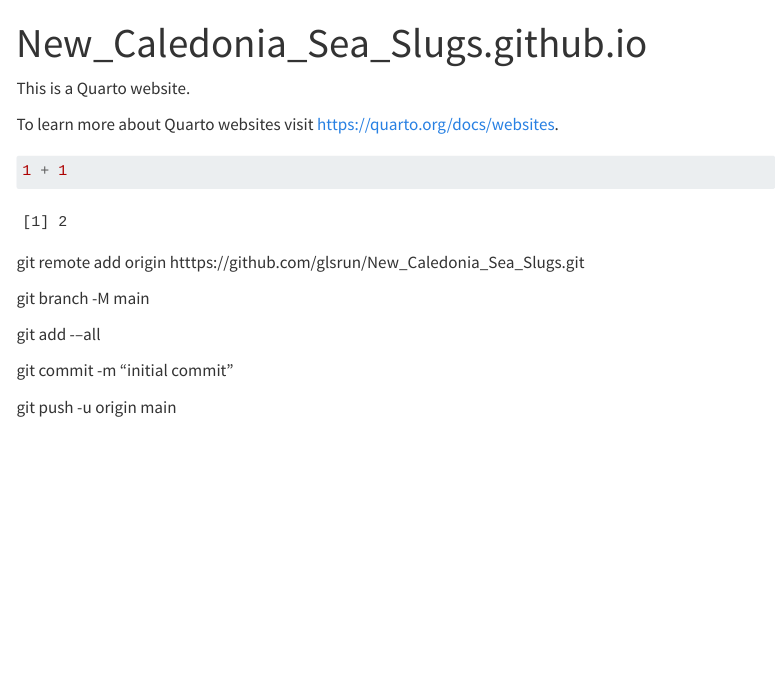
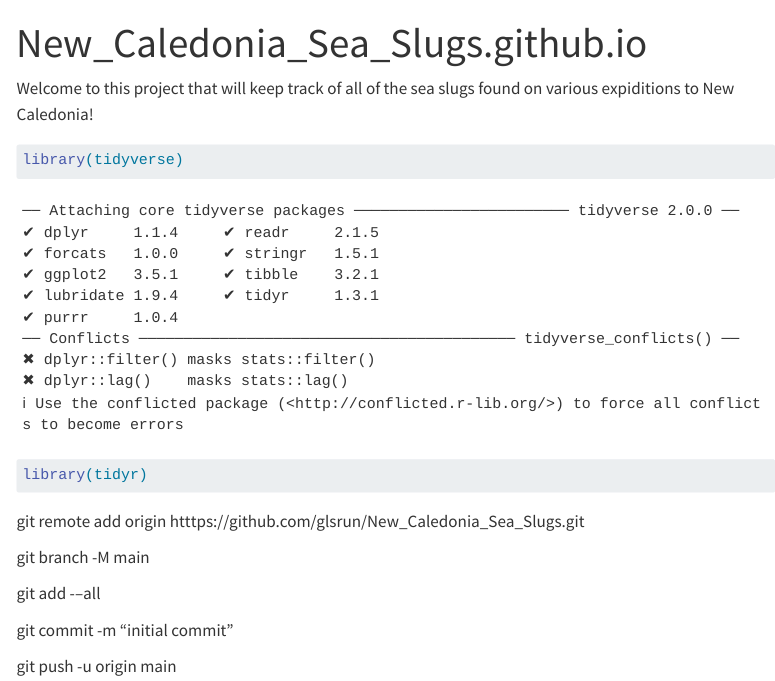
Before and after one commit to glsrun/New_Caledonia_Sea_Slugs, a Quarto document (index.qmd): the page in a window 1100 px wide, from its top. Rendered offline with R 4.5, knitr and Pandoc in place of Quarto, with nearby package versions; menus at the side of the page are left out.

Commit message:
test commit changes in bash terminal

````diff
--- a/index.qmd
+++ b/index.qmd
@@ -2,12 +2,11 @@
 title: "New_Caledonia_Sea_Slugs.github.io"
 ---
 
-This is a Quarto website.
-
-To learn more about Quarto websites visit <https://quarto.org/docs/websites>.
+Welcome to this project that will keep track of all of the sea slugs found on various expiditions to New Caledonia!
 
 ```{r}
-1 + 1
+library(tidyverse)
+library(tidyr)
 ```
 
 git remote add origin htttps://github.com/glsrun/New_Caledonia_Sea_Slugs.git
````
